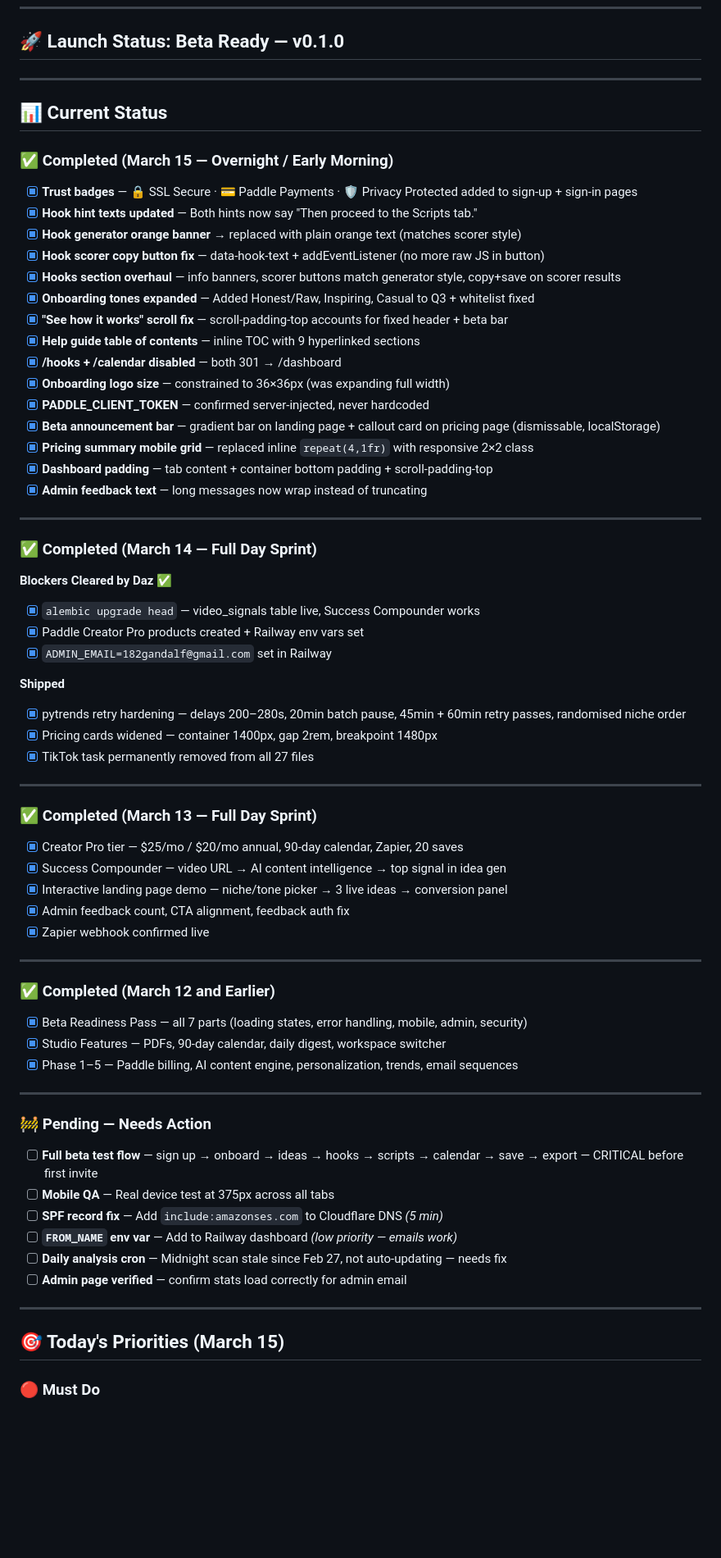
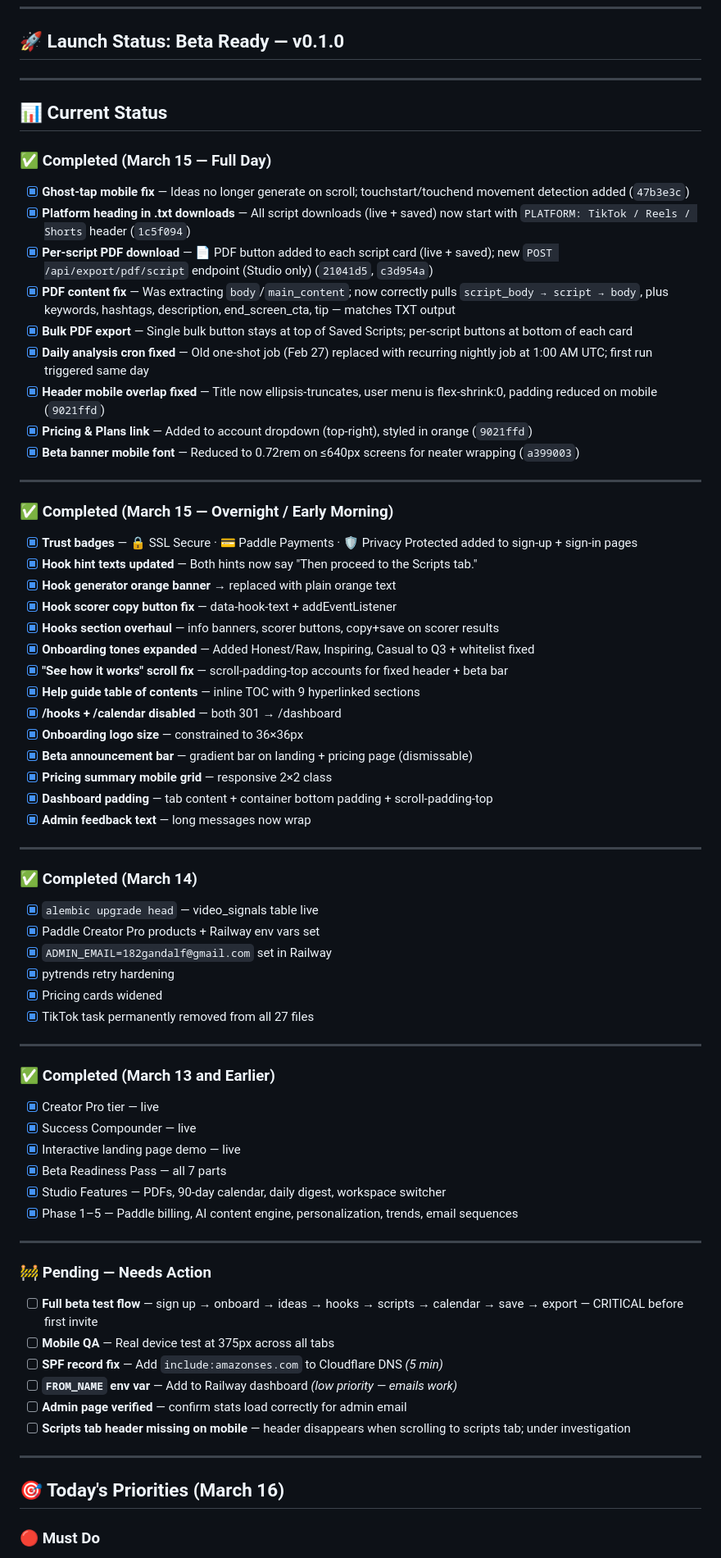
Before and after one commit to 182Gandalf/creator-command-center, a Markdown page: PLAN.md, the part around one of its changes. Shown at 82% size. GitHub-like rendering; blank space fills up the shorter version.

Commit message:
chore: update PLAN.md for March 16 — 9 items shipped Mar 15

```diff
--- a/PLAN.md
+++ b/PLAN.md
@@ -20,53 +20,56 @@
 
 ## 📊 Current Status
 
+### ✅ Completed (March 15 — Full Day)
+
+- [x] **Ghost-tap mobile fix** — Ideas no longer generate on scroll; touchstart/touchend movement detection added (`47b3e3c`)
+- [x] **Platform heading in .txt downloads** — All script downloads (live + saved) now start with `PLATFORM: TikTok / Reels / Shorts` header (`1c5f094`)
+- [x] **Per-script PDF download** — 📄 PDF button added to each script card (live + saved); new `POST /api/export/pdf/script` endpoint (Studio only) (`21041d5`, `c3d954a`)
+- [x] **PDF content fix** — Was extracting `body`/`main_content`; now correctly pulls `script_body → script → body`, plus keywords, hashtags, description, end_screen_cta, tip — matches TXT output
+- [x] **Bulk PDF export** — Single bulk button stays at top of Saved Scripts; per-script buttons at bottom of each card
+- [x] **Daily analysis cron fixed** — Old one-shot job (Feb 27) replaced with recurring nightly job at 1:00 AM UTC; first run triggered same day
+- [x] **Header mobile overlap fixed** — Title now ellipsis-truncates, user menu is flex-shrink:0, padding reduced on mobile (`9021ffd`)
+- [x] **Pricing & Plans link** — Added to account dropdown (top-right), styled in orange (`9021ffd`)
+- [x] **Beta banner mobile font** — Reduced to 0.72rem on ≤640px screens for neater wrapping (`a399003`)
+
+---
+
 ### ✅ Completed (March 15 — Overnight / Early Morning)
 
 - [x] **Trust badges** — 🔒 SSL Secure · 💳 Paddle Payments · 🛡️ Privacy Protected added to sign-up + sign-in pages
 - [x] **Hook hint texts updated** — Both hints now say "Then proceed to the Scripts tab."
-- [x] **Hook generator orange banner** → replaced with plain orange text (matches scorer style)
-- [x] **Hook scorer copy button fix** — data-hook-text + addEventListener (no more raw JS in button)
-- [x] **Hooks section overhaul** — info banners, scorer buttons match generator style, copy+save on scorer results
+- [x] **Hook generator orange banner** → replaced with plain orange text
+- [x] **Hook scorer copy button fix** — data-hook-text + addEventListener
+- [x] **Hooks section overhaul** — info banners, scorer buttons, copy+save on scorer results
 - [x] **Onboarding tones expanded** — Added Honest/Raw, Inspiring, Casual to Q3 + whitelist fixed
 - [x] **"See how it works" scroll fix** — scroll-padding-top accounts for fixed header + beta bar
 - [x] **Help guide table of contents** — inline TOC with 9 hyperlinked sections
 - [x] **/hooks + /calendar disabled** — both 301 → /dashboard
-- [x] **Onboarding logo size** — constrained to 36×36px (was expanding full width)
-- [x] **PADDLE_CLIENT_TOKEN** — confirmed server-injected, never hardcoded
-- [x] **Beta announcement bar** — gradient bar on landing page + callout card on pricing page (dismissable, localStorage)
-- [x] **Pricing summary mobile grid** — replaced inline `repeat(4,1fr)` with responsive 2×2 class
+- [x] **Onboarding logo size** — constrained to 36×36px
+- [x] **Beta announcement bar** — gradient bar on landing + pricing page (dismissable)
+- [x] **Pricing summary mobile grid** — responsive 2×2 class
 - [x] **Dashboard padding** — tab content + container bottom padding + scroll-padding-top
-- [x] **Admin feedback text** — long messages now wrap instead of truncating
+- [x] **Admin feedback text** — long messages now wrap
 
 ---
 
-### ✅ Completed (March 14 — Full Day Sprint)
+### ✅ Completed (March 14)
 
-**Blockers Cleared by Daz ✅**
-- [x] `alembic upgrade head` — video_signals table live, Success Compounder works
-- [x] Paddle Creator Pro products created + Railway env vars set
+- [x] `alembic upgrade head` — video_signals table live
+- [x] Paddle Creator Pro products + Railway env vars set
 - [x] `ADMIN_EMAIL=182gandalf@gmail.com` set in Railway
-
-**Shipped**
-- [x] pytrends retry hardening — delays 200–280s, 20min batch pause, 45min + 60min retry passes, randomised niche order
-- [x] Pricing cards widened — container 1400px, gap 2rem, breakpoint 1480px
+- [x] pytrends retry hardening
+- [x] Pricing cards widened
 - [x] TikTok task permanently removed from all 27 files
 
 ---
 
-### ✅ Completed (March 13 — Full Day Sprint)
+### ✅ Completed (March 13 and Earlier)
 
-- [x] Creator Pro tier — $25/mo / $20/mo annual, 90-day calendar, Zapier, 20 saves
-- [x] Success Compounder — video URL → AI content intelligence → top signal in idea gen
-- [x] Interactive landing page demo — niche/tone picker → 3 live ideas → conversion panel
-- [x] Admin feedback count, CTA alignment, feedback auth fix
-- [x] Zapier webhook confirmed live
-
----
-
-### ✅ Completed (March 12 and Earlier)
-
-- [x] Beta Readiness Pass — all 7 parts (loading states, error handling, mobile, admin, security)
+- [x] Creator Pro tier — live
+- [x] Success Compounder — live
+- [x] Interactive landing page demo — live
+- [x] Beta Readiness Pass — all 7 parts
 - [x] Studio Features — PDFs, 90-day calendar, daily digest, workspace switcher
 - [x] Phase 1–5 — Paddle billing, AI content engine, personalization, trends, email sequences
 
@@ -78,11 +81,11 @@
 - [ ] **Mobile QA** — Real device test at 375px across all tabs
 - [ ] **SPF record fix** — Add `include:amazonses.com` to Cloudflare DNS *(5 min)*
 - [ ] **`FROM_NAME` env var** — Add to Railway dashboard *(low priority — emails work)*
-- [ ] **Daily analysis cron** — Midnight scan stale since Feb 27, not auto-updating — needs fix
 - [ ] **Admin page verified** — confirm stats load correctly for admin email
+- [ ] **Scripts tab header missing on mobile** — header disappears when scrolling to scripts tab; under investigation
 
 ---
 
-## 🎯 Today's Priorities (March 15)
+## 🎯 Today's Priorities (March 16)
 
 ### 🔴 Must Do
```
Also changed, not shown: other parts of PLAN.md (+5 -5 lines).
